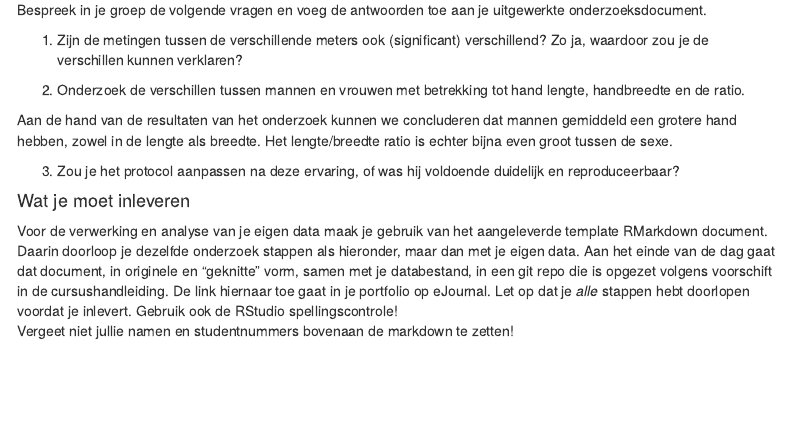
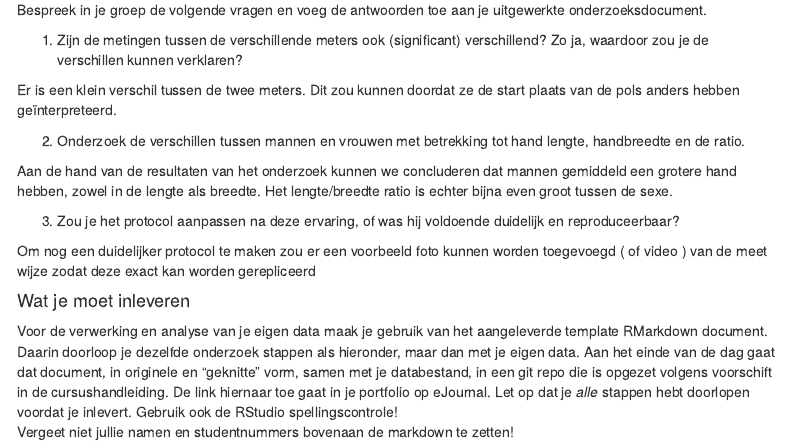
Before and after one commit to sstormpie/Onderzoek-Studentengeluk, an R Markdown document (biometrie_template.Rmd): the page in a window 1100 px wide, from 7860 px down. Rendered offline with R 4.5, knitr and Pandoc, with nearby package versions; code that draws random numbers runs with fixed seeds of ours; a font, style sheet, LaTeX package, included part or bibliography that could not be used is replaced or left out; menus at the side of the page are left out.

Commit message:
antwoord op reflectie

```diff
--- a/biometrie_template.Rmd
+++ b/biometrie_template.Rmd
@@ -270,11 +270,15 @@ Bespreek in je groep de volgende vragen en voeg de antwoorden toe aan je uitgewe
 
 1. Zijn de metingen tussen de verschillende meters ook (significant) verschillend? Zo ja, waardoor zou je de verschillen kunnen verklaren?
 
+Er is een klein verschil tussen de twee meters. Dit zou kunnen doordat ze de start plaats van de pols anders hebben geïnterpreteerd.
+
 2. Onderzoek de verschillen tussen mannen en vrouwen met betrekking tot hand lengte, handbreedte en de ratio.
 
 Aan de hand van de resultaten van het onderzoek kunnen we concluderen dat mannen gemiddeld een grotere hand hebben, zowel in de lengte als breedte. Het lengte/breedte ratio is echter bijna even groot tussen de sexe.
 
 3. Zou je het protocol aanpassen na deze ervaring, of was hij voldoende duidelijk en reproduceerbaar?
+
+Om nog een duidelijker protocol te maken zou er een voorbeeld foto kunnen worden toegevoegd ( of video ) van de meet wijze zodat deze exact kan worden gerepliceerd
 :::
 
 
```
